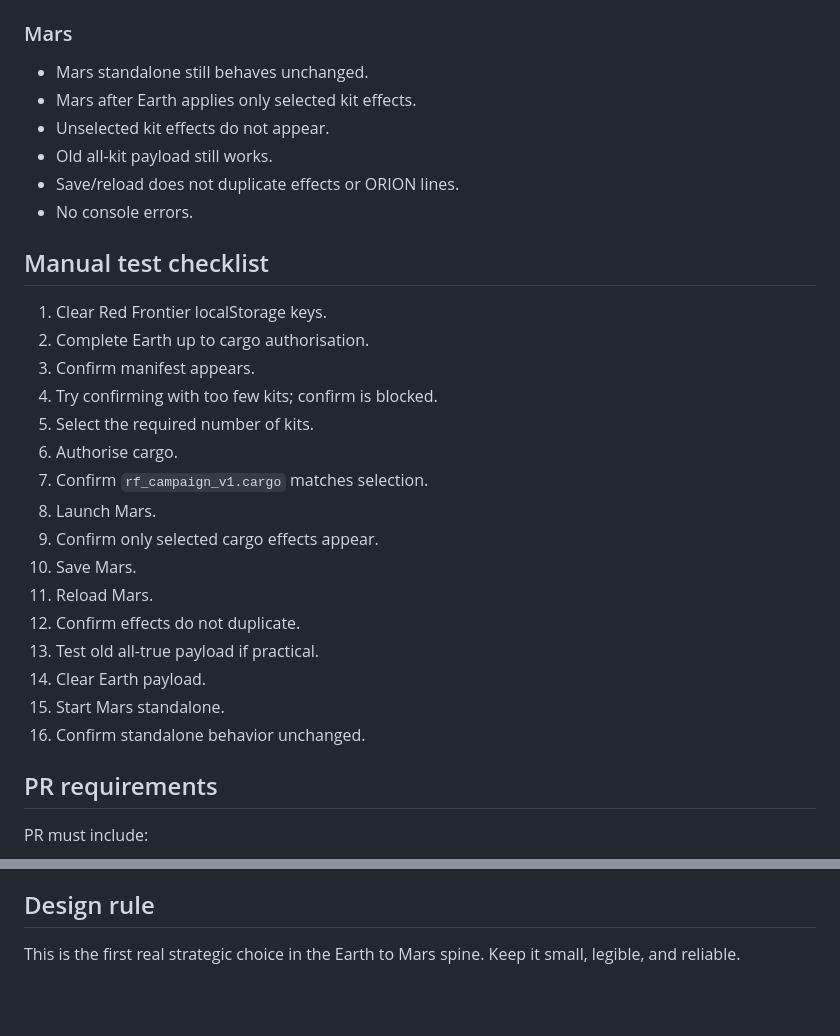
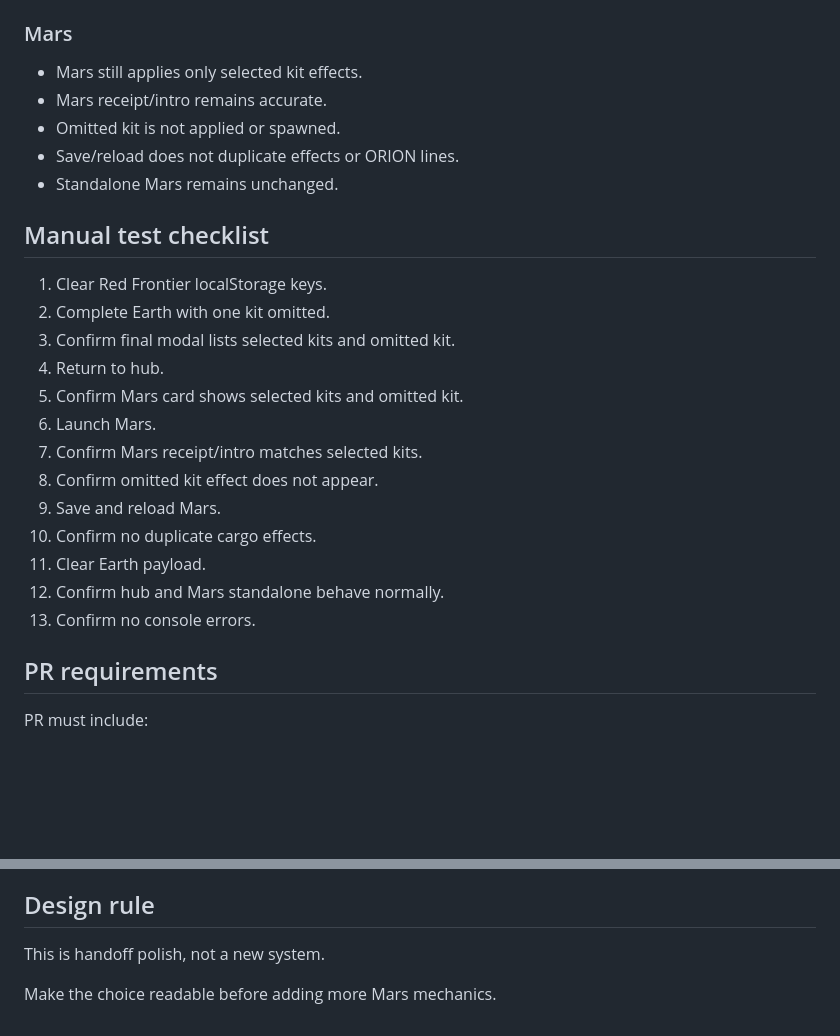
Before and after one commit to przemekzur/games, a Markdown page: agent-tasks/NEXT.md, 2 parts joined by grey strips. Drawn GitHub-style; blank space fills up the shorter version.

```diff
--- a/agent-tasks/NEXT.md
+++ b/agent-tasks/NEXT.md
@@ -155,31 +131,27 @@ Do not add:
 
 ### Mars
 
-- Mars standalone still behaves unchanged.
-- Mars after Earth applies only selected kit effects.
-- Unselected kit effects do not appear.
-- Old all-kit payload still works.
+- Mars still applies only selected kit effects.
+- Mars receipt/intro remains accurate.
+- Omitted kit is not applied or spawned.
 - Save/reload does not duplicate effects or ORION lines.
-- No console errors.
+- Standalone Mars remains unchanged.
 
 ## Manual test checklist
 
 1. Clear Red Frontier localStorage keys.
-2. Complete Earth up to cargo authorisation.
-3. Confirm manifest appears.
-4. Try confirming with too few kits; confirm is blocked.
-5. Select the required number of kits.
-6. Authorise cargo.
-7. Confirm `rf_campaign_v1.cargo` matches selection.
-8. Launch Mars.
-9. Confirm only selected cargo effects appear.
-10. Save Mars.
-11. Reload Mars.
-12. Confirm effects do not duplicate.
-13. Test old all-true payload if practical.
-14. Clear Earth payload.
-15. Start Mars standalone.
-16. Confirm standalone behavior unchanged.
+2. Complete Earth with one kit omitted.
+3. Confirm final modal lists selected kits and omitted kit.
+4. Return to hub.
+5. Confirm Mars card shows selected kits and omitted kit.
+6. Launch Mars.
+7. Confirm Mars receipt/intro matches selected kits.
+8. Confirm omitted kit effect does not appear.
+9. Save and reload Mars.
+10. Confirm no duplicate cargo effects.
+11. Clear Earth payload.
+12. Confirm hub and Mars standalone behave normally.
+13. Confirm no console errors.
 
 ## PR requirements
 
@@ -194,4 +166,6 @@ PR must include:
 
 ## Design rule
 
-This is the first real strategic choice in the Earth to Mars spine. Keep it small, legible, and reliable.
+This is handoff polish, not a new system.
+
+Make the choice readable before adding more Mars mechanics.
```
Also changed, not shown: other parts of agent-tasks/NEXT.md (+59 -83 lines).
